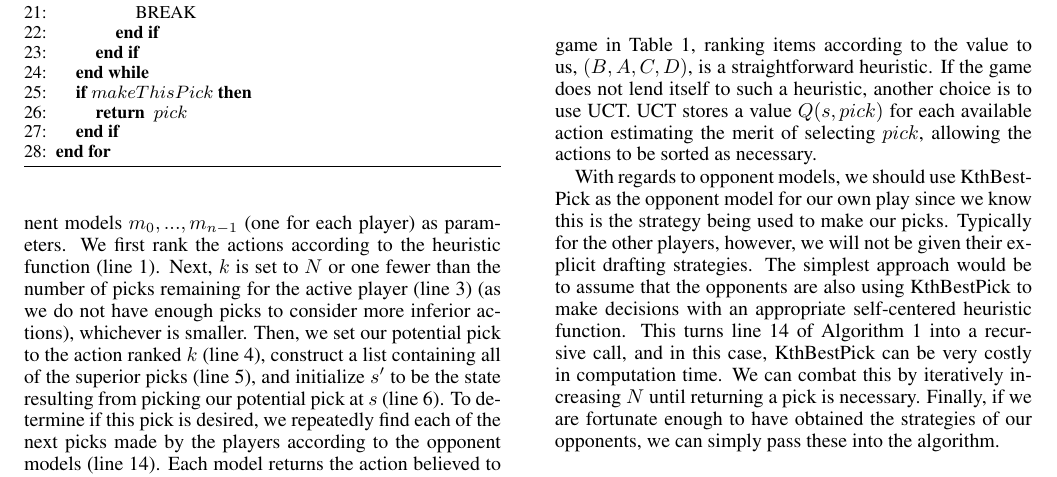
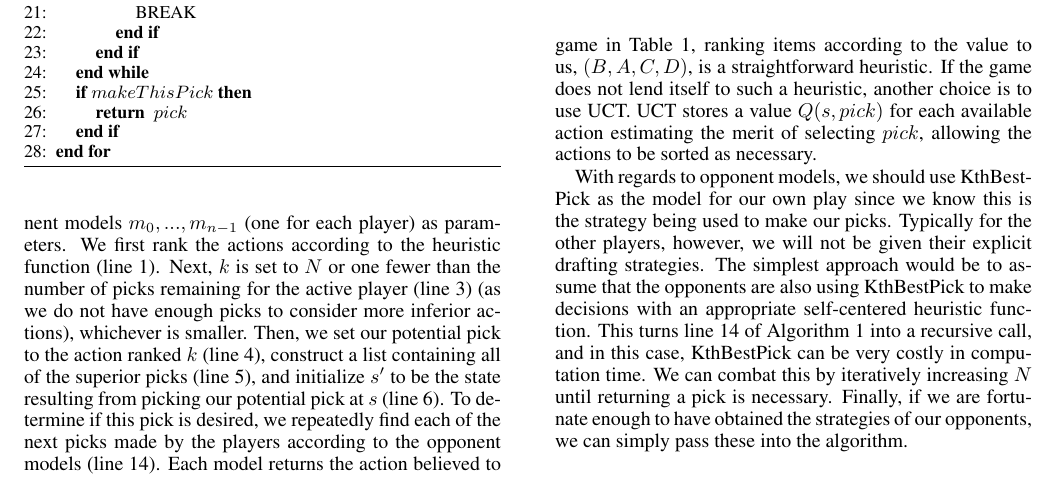
Before and after one commit to rggibson/riskbot, a LaTeX paper (ForPublication/forPub.tex): part of page 3 of 6, cut so that both start at the same text. Compiled offline with pdfLaTeX.

Commit message:
-one minor change

```diff
--- a/ForPublication/forPub.tex
+++ b/ForPublication/forPub.tex
@@ -212,7 +212,7 @@ There are a number of different possibilities for the heuristic function and the
 \end{figure}
 
 % Possible opponent models: KthBestPick (in practice, keep track of repeated calls in one state, and truncate the game to a fixed maximum number of picks remaining), if repeated games then could try to learn an opponent model.  Typically will not be given the explicit opponent drafting strategies.
-With regards to opponent models, we should use KthBestPick as the opponent model for our own play since we know this is the strategy being used to make our picks.  Typically for the other players, however, we will not be given their explicit drafting strategies.  The simplest approach would be to assume that the opponents are also using KthBestPick to make decisions with an appropriate self-centered heuristic function.  This turns line 14 of Algorithm \ref{alg:kth} into a recursive call, and in this case, KthBestPick can be very costly in computation time.  We can combat this by iteratively increasing $N$ until returning a pick is necessary.  Finally, if we are fortunate enough to have obtained the strategies of our opponents, we can simply pass these into the algorithm.
+With regards to opponent models, we should use KthBestPick as the model for our own play since we know this is the strategy being used to make our picks.  Typically for the other players, however, we will not be given their explicit drafting strategies.  The simplest approach would be to assume that the opponents are also using KthBestPick to make decisions with an appropriate self-centered heuristic function.  This turns line 14 of Algorithm \ref{alg:kth} into a recursive call, and in this case, KthBestPick can be very costly in computation time.  We can combat this by iteratively increasing $N$ until returning a pick is necessary.  Finally, if we are fortunate enough to have obtained the strategies of our opponents, we can simply pass these into the algorithm.
 
 %Note that in the example game described in Table \ref{tab:KthEx}, UCT will also conclude that picking $A$ first is a better move, but only after a number of simulations.  KthBestPick, on the other hand, finds the solution with just one ``simulation.''
 
```
